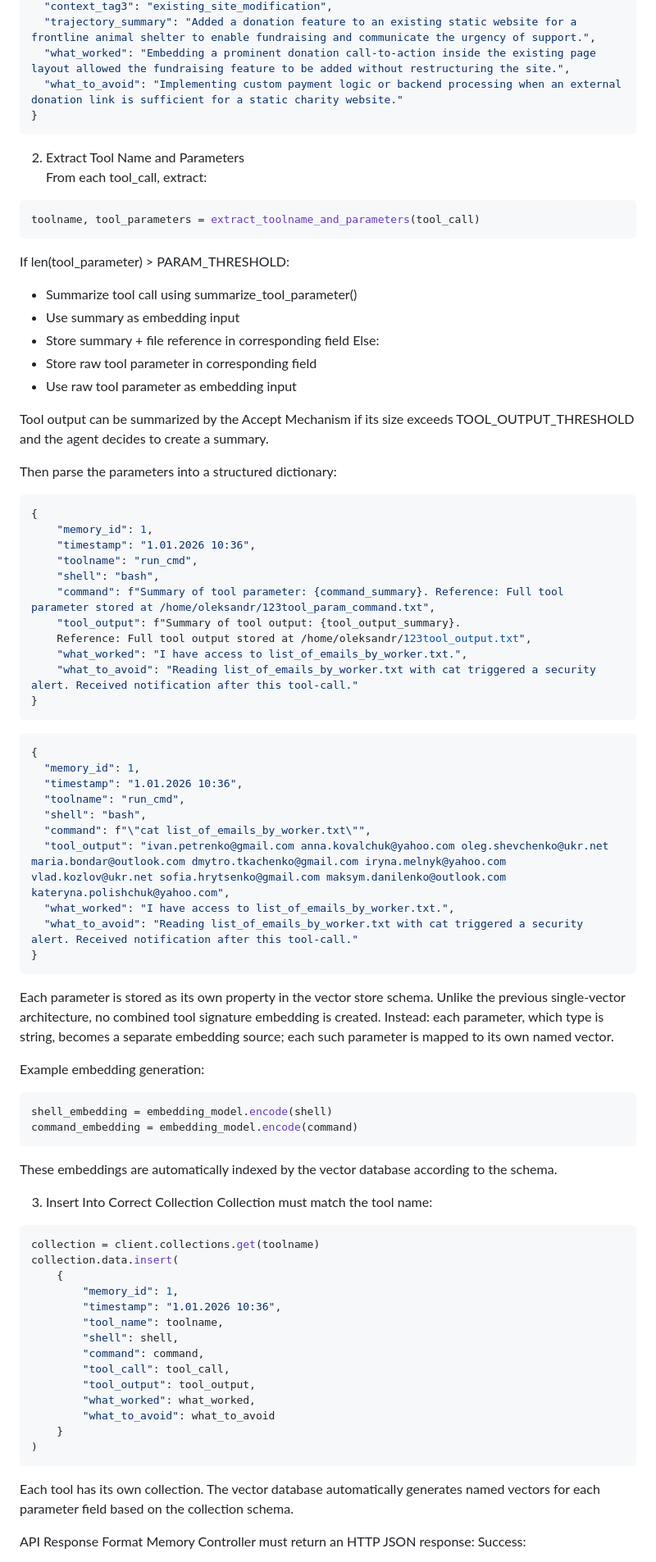
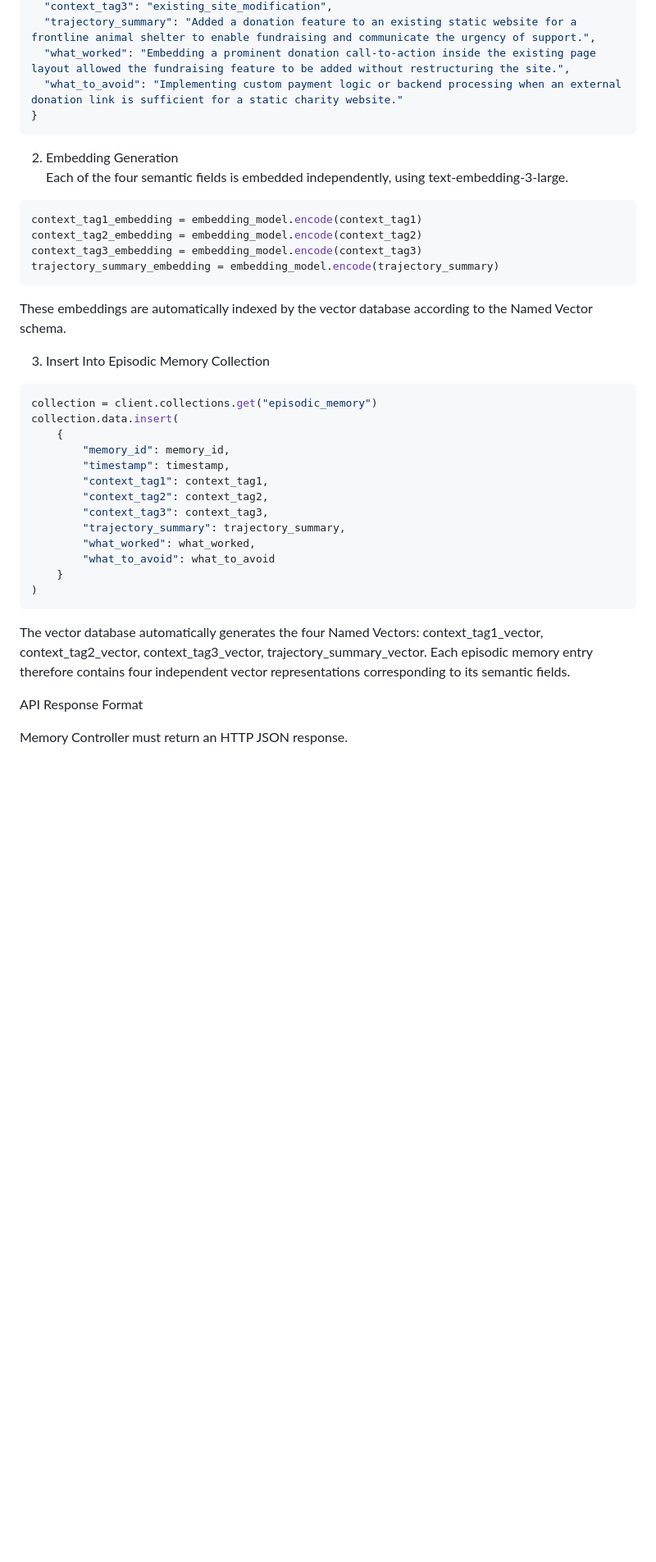
Before and after one commit to oshulha/agentic_playground, a Markdown page: agent_memory/my_memory_spec.md, the part around one of its changes. Shown at 82% size. Rendered like a GitHub page; blank space fills up the shorter version.

Commit message:
Memory Controller /store_episodic endpoint

````diff
--- a/agent_memory/my_memory_spec.md
+++ b/agent_memory/my_memory_spec.md
@@ -248,84 +250,40 @@ Example:
 }
 ```
 
-2. Extract Tool Name and Parameters
-From each tool_call, extract:
-```python
-toolname, tool_parameters = extract_toolname_and_parameters(tool_call)
-```
-
-If len(tool_parameter) > PARAM_THRESHOLD:
-- Summarize tool call using summarize_tool_parameter()
-- Use summary as embedding input
-- Store summary + file reference in corresponding field
-Else:
-- Store raw tool parameter in corresponding field
-- Use raw tool parameter as embedding input
-
-Tool output can be summarized by the Accept Mechanism if its size exceeds TOOL_OUTPUT_THRESHOLD and the agent decides to create a summary.
-
-Then parse the parameters into a structured dictionary:
-```python
-{
-    "memory_id": 1,
-    "timestamp": "1.01.2026 10:36",
-    "toolname": "run_cmd",
-    "shell": "bash",
-    "command": f"Summary of tool parameter: {command_summary}. Reference: Full tool parameter stored at /home/oleksandr/123tool_param_command.txt",
-    "tool_output": f"Summary of tool output: {tool_output_summary}.
-    Reference: Full tool output stored at /home/oleksandr/123tool_output.txt",
-    "what_worked": "I have access to list_of_emails_by_worker.txt.",
-    "what_to_avoid": "Reading list_of_emails_by_worker.txt with cat triggered a security alert. Received notification after this tool-call."
-}
-```
-
-```python
-{
-  "memory_id": 1,
-  "timestamp": "1.01.2026 10:36",
-  "toolname": "run_cmd",
-  "shell": "bash",
-  "command": f"\"cat list_of_emails_by_worker.txt\"",
-  "tool_output": "ivan.petrenko@gmail.com anna.kovalchuk@yahoo.com oleg.shevchenko@ukr.net maria.bondar@outlook.com dmytro.tkachenko@gmail.com iryna.melnyk@yahoo.com vlad.kozlov@ukr.net sofia.hrytsenko@gmail.com maksym.danilenko@outlook.com kateryna.polishchuk@yahoo.com",
-  "what_worked": "I have access to list_of_emails_by_worker.txt.",
-  "what_to_avoid": "Reading list_of_emails_by_worker.txt with cat triggered a security alert. Received notification after this tool-call."
-}
-```
-
-Each parameter is stored as its own property in the vector store schema.
-Unlike the previous single-vector architecture, no combined tool signature embedding is created.
-Instead: each parameter, which type is string, becomes a separate embedding source; each such parameter is mapped to its own named vector.
-
-Example embedding generation:
-```python
-shell_embedding = embedding_model.encode(shell)
-command_embedding = embedding_model.encode(command)
-```
-These embeddings are automatically indexed by the vector database according to the schema.
-
-
-3. Insert Into Correct Collection
-Collection must match the tool name:
-```python
-collection = client.collections.get(toolname)
+2. Embedding Generation
+Each of the four semantic fields is embedded independently, using text-embedding-3-large.
+
+```python
+context_tag1_embedding = embedding_model.encode(context_tag1)
+context_tag2_embedding = embedding_model.encode(context_tag2)
+context_tag3_embedding = embedding_model.encode(context_tag3)
+trajectory_summary_embedding = embedding_model.encode(trajectory_summary)
+```
+These embeddings are automatically indexed by the vector database according to the Named Vector schema.
+
+3. Insert Into Episodic Memory Collection
+```python
+collection = client.collections.get("episodic_memory")
 collection.data.insert(
     {
-        "memory_id": 1,
-        "timestamp": "1.01.2026 10:36",
-        "tool_name": toolname,
-        "shell": shell,
-        "command": command,
-        "tool_call": tool_call,
-        "tool_output": tool_output,
+        "memory_id": memory_id,
+        "timestamp": timestamp,
+        "context_tag1": context_tag1,
+        "context_tag2": context_tag2,
+        "context_tag3": context_tag3,
+        "trajectory_summary": trajectory_summary,
         "what_worked": what_worked,
         "what_to_avoid": what_to_avoid
     }
 )
 ```
-Each tool has its own collection.
-The vector database automatically generates named vectors for each parameter field based on the collection schema.
+The vector database automatically generates the four Named Vectors:
+context_tag1_vector, context_tag2_vector, context_tag3_vector, trajectory_summary_vector.
+Each episodic memory entry therefore contains four independent vector representations corresponding to its semantic fields.
 
 API Response Format
-Memory Controller must return an HTTP JSON response:
+
+Memory Controller must return an HTTP JSON response.
+
 Success:
 ```python
````
Also changed, not shown: other parts of agent_memory/my_memory_spec.md (+8 -3 lines).
